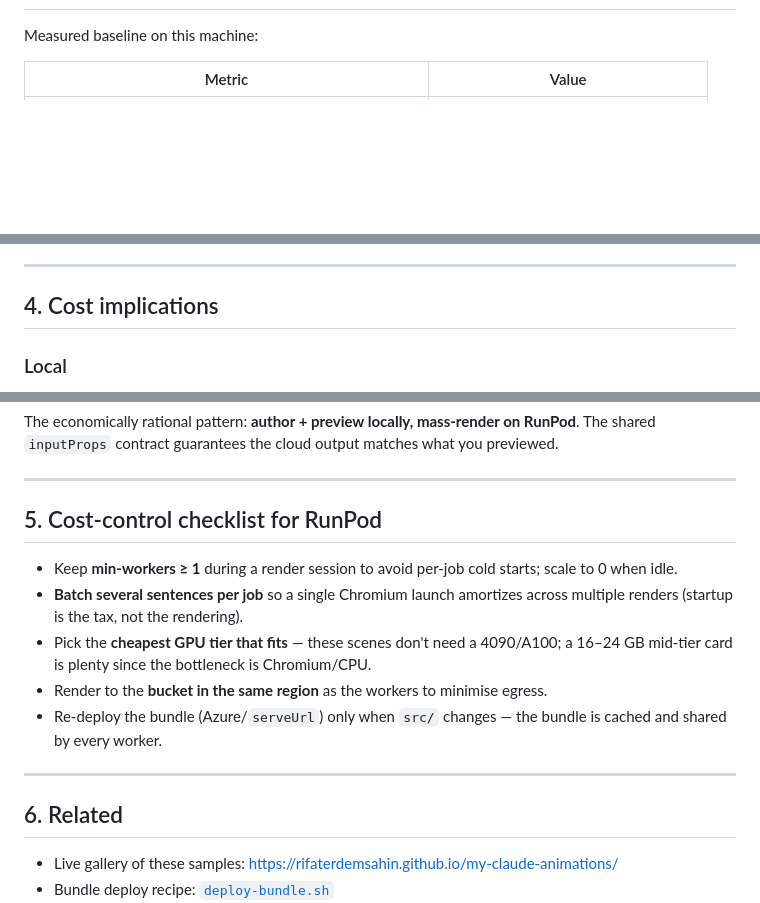
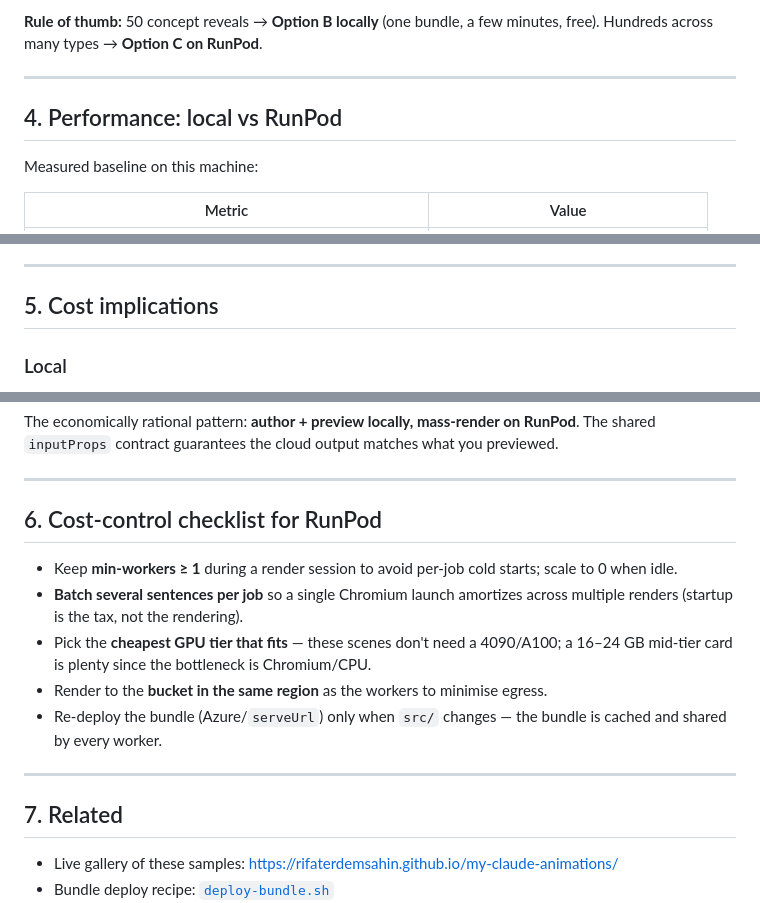
Before and after one commit to rifaterdemsahin/my-claude-animations, a Markdown page: ARCHITECTURE.md, 3 parts joined by grey strips. GitHub-like rendering; blank space fills up the shorter version.

```diff
--- a/ARCHITECTURE.md
+++ b/ARCHITECTURE.md
@@ -119,3 +236,9 @@ sequenceDiagram
+**Rule of thumb:** 50 concept reveals → **Option B locally** (one bundle, a few
+minutes, free). Hundreds across many types → **Option C on RunPod**.
+
+---
+
+## 4. Performance: local vs RunPod
 
 Measured baseline on this machine:
 
@@ -149,7 +272,7 @@ Takeaways:
 
 ---
 
-## 4. Cost implications
+## 5. Cost implications
 
 ### Local
 - **Marginal cost ≈ $0.** You pay only amortized hardware + electricity.
@@ -194,7 +317,7 @@ what you previewed.
 
 ---
 
-## 5. Cost-control checklist for RunPod
+## 6. Cost-control checklist for RunPod
 
 - Keep **min-workers ≥ 1** during a render session to avoid per-job cold starts;
   scale to 0 when idle.
@@ -208,7 +331,7 @@ what you previewed.
 
 ---
 
-## 6. Related
+## 7. Related
 
 - Live gallery of these samples: <https://rifaterdemsahin.github.io/my-claude-animations/>
 - Bundle deploy recipe: [`deploy-bundle.sh`](./deploy-bundle.sh)
```
Also changed, not shown: other parts of ARCHITECTURE.md (+118 -1 lines).
